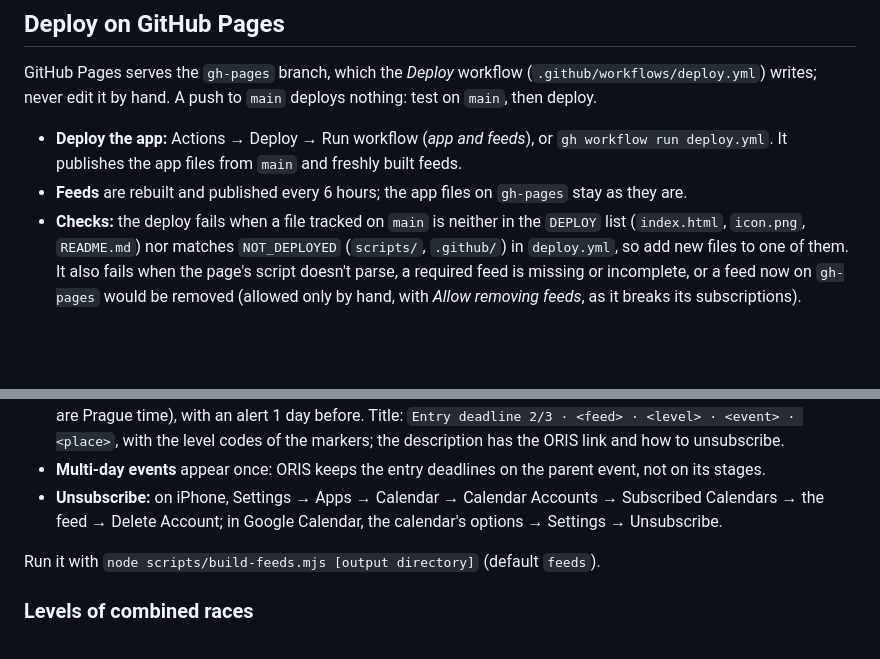
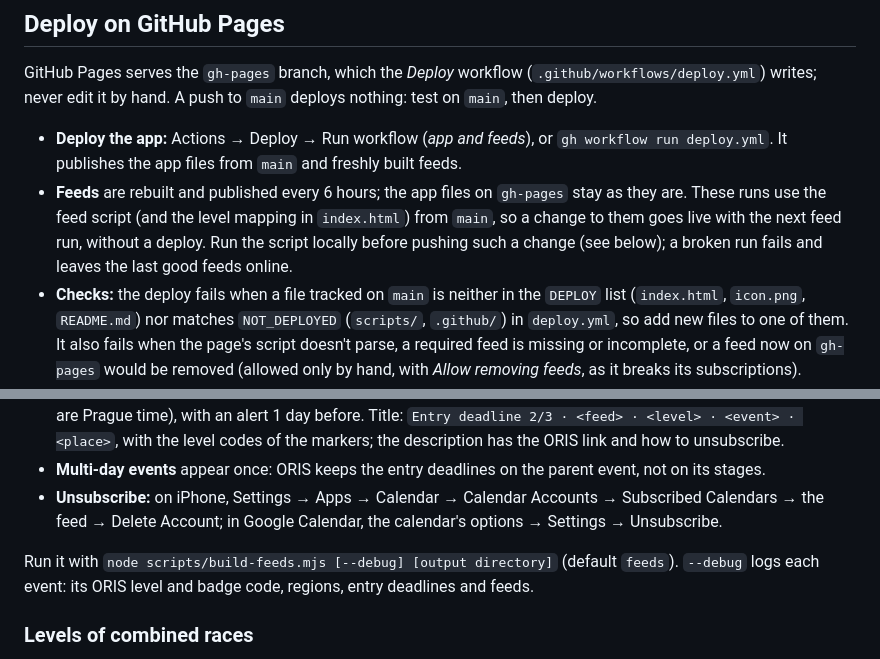
Before and after one commit to ka1amita/oris-event-map, a Markdown page: README.md, 2 parts joined by grey strips. GitHub-like rendering; blank space fills up the shorter version.

Commit message:
docs: note that feed runs use the script from main, and the --debug flag
Co-Authored-By: Claude Opus 5.5 <noreply@anthropic.com>

```diff
--- a/README.md
+++ b/README.md
@@ -19,7 +19,7 @@ README.md
 GitHub Pages serves the `gh-pages` branch, which the *Deploy* workflow (`.github/workflows/deploy.yml`) writes; never edit it by hand. A push to `main` deploys nothing: test on `main`, then deploy.
 
 - **Deploy the app:** Actions → Deploy → Run workflow (*app and feeds*), or `gh workflow run deploy.yml`. It publishes the app files from `main` and freshly built feeds.
-- **Feeds** are rebuilt and published every 6 hours; the app files on `gh-pages` stay as they are.
+- **Feeds** are rebuilt and published every 6 hours; the app files on `gh-pages` stay as they are. These runs use the feed script (and the level mapping in `index.html`) from `main`, so a change to them goes live with the next feed run, without a deploy. Run the script locally before pushing such a change (see below); a broken run fails and leaves the last good feeds online.
 - **Checks:** the deploy fails when a file tracked on `main` is neither in the `DEPLOY` list (`index.html`, `icon.png`, `README.md`) nor matches `NOT_DEPLOYED` (`scripts/`, `.github/`) in `deploy.yml`, so add new files to one of them. It also fails when the page's script doesn't parse, a required feed is missing or incomplete, or a feed now on `gh-pages` would be removed (allowed only by hand, with *Allow removing feeds*, as it breaks its subscriptions).
 
 Setting up a new copy: create a public repo, push `main`, run the workflow by hand once (it creates `gh-pages`), then Settings → Pages → *Deploy from a branch* → `gh-pages` / `(root)`.
@@ -94,7 +94,7 @@ Zoomed out, markers shrink to dots: the ring is the format color (orange when yo
 - **Multi-day events** appear once: ORIS keeps the entry deadlines on the parent event, not on its stages.
 - **Unsubscribe:** on iPhone, Settings → Apps → Calendar → Calendar Accounts → Subscribed Calendars → the feed → Delete Account; in Google Calendar, the calendar's options → Settings → Unsubscribe.
 
-Run it with `node scripts/build-feeds.mjs [output directory]` (default `feeds`).
+Run it with `node scripts/build-feeds.mjs [--debug] [output directory]` (default `feeds`). `--debug` logs each event: its ORIS level and badge code, regions, entry deadlines and feeds.
 
 ### Levels of combined races
 
```
